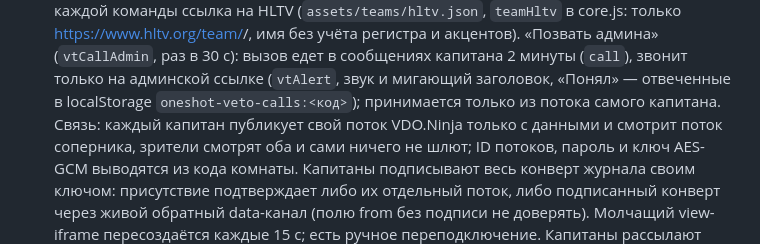
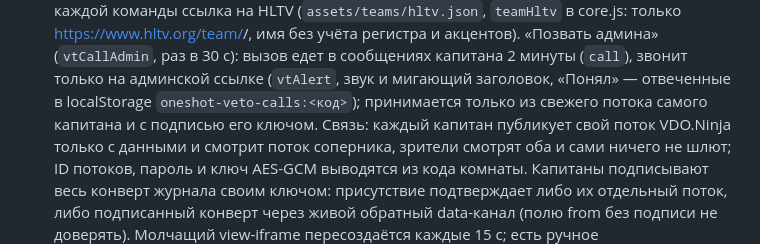
Before and after one commit to ssolutionn/Oneshot-Panel, a Markdown page: AGENTS.md, the part around the change. Rendered like a GitHub page.

Commit message:
docs(veto): document signed admin calls

```diff
--- a/AGENTS.md
+++ b/AGENTS.md
@@ -111,8 +111,8 @@ Discord, журнал пауз. «OBS»: подключение и инстру
   регистра и акцентов). «Позвать админа» (`vtCallAdmin`, раз в 30 с): вызов
   едет в сообщениях капитана 2 минуты (`call`), звонит только на админской
   ссылке (`vtAlert`, звук и мигающий заголовок, «Понял» — отвеченные в
-  localStorage `oneshot-veto-calls:<код>`); принимается только из потока
-  самого капитана. Связь: каждый капитан публикует свой поток
+  localStorage `oneshot-veto-calls:<код>`); принимается только из свежего
+  потока самого капитана и с подписью его ключом. Связь: каждый капитан публикует свой поток
   VDO.Ninja только с данными и смотрит поток соперника, зрители смотрят
   оба и сами ничего не шлют; ID потоков, пароль и ключ AES-GCM выводятся
   из кода комнаты. Капитаны подписывают весь конверт журнала своим ключом:
```
